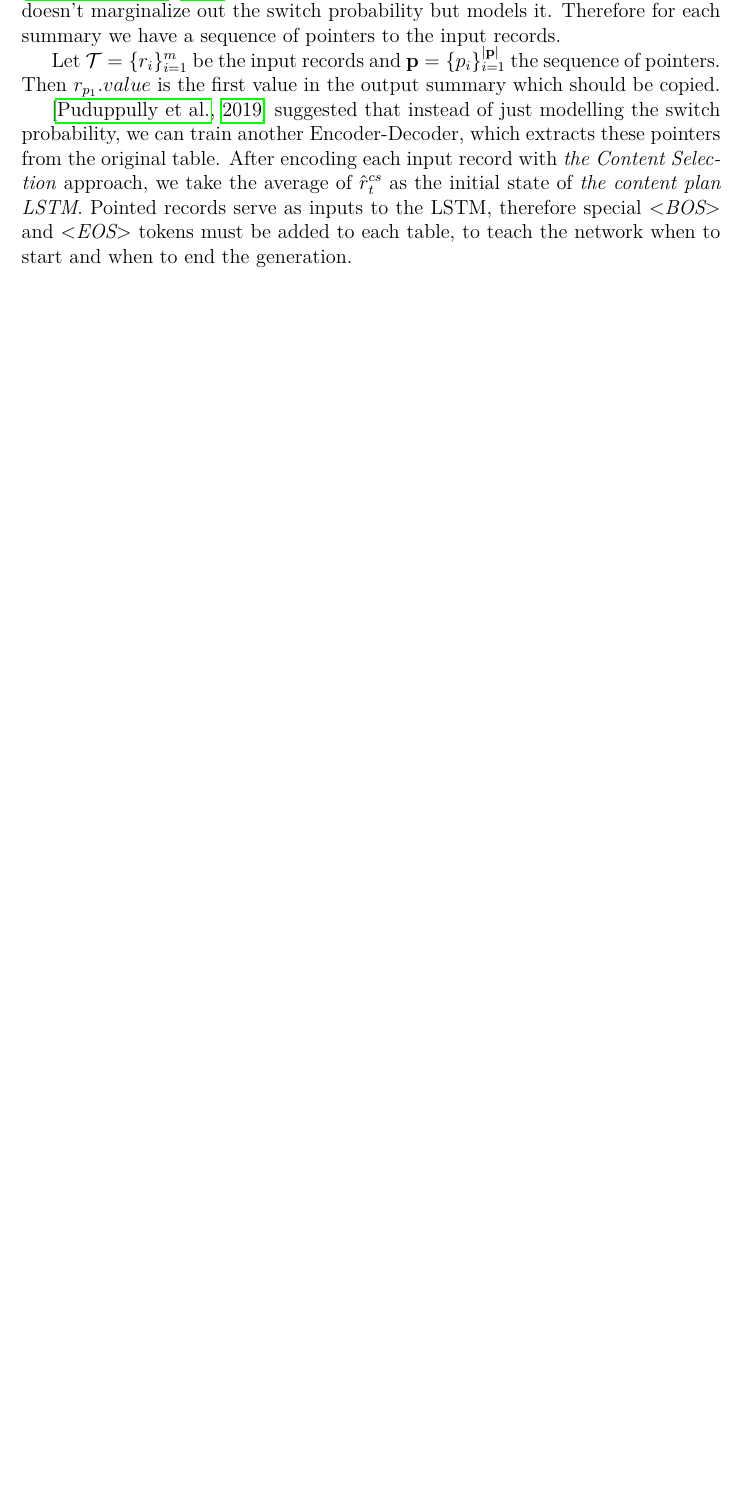
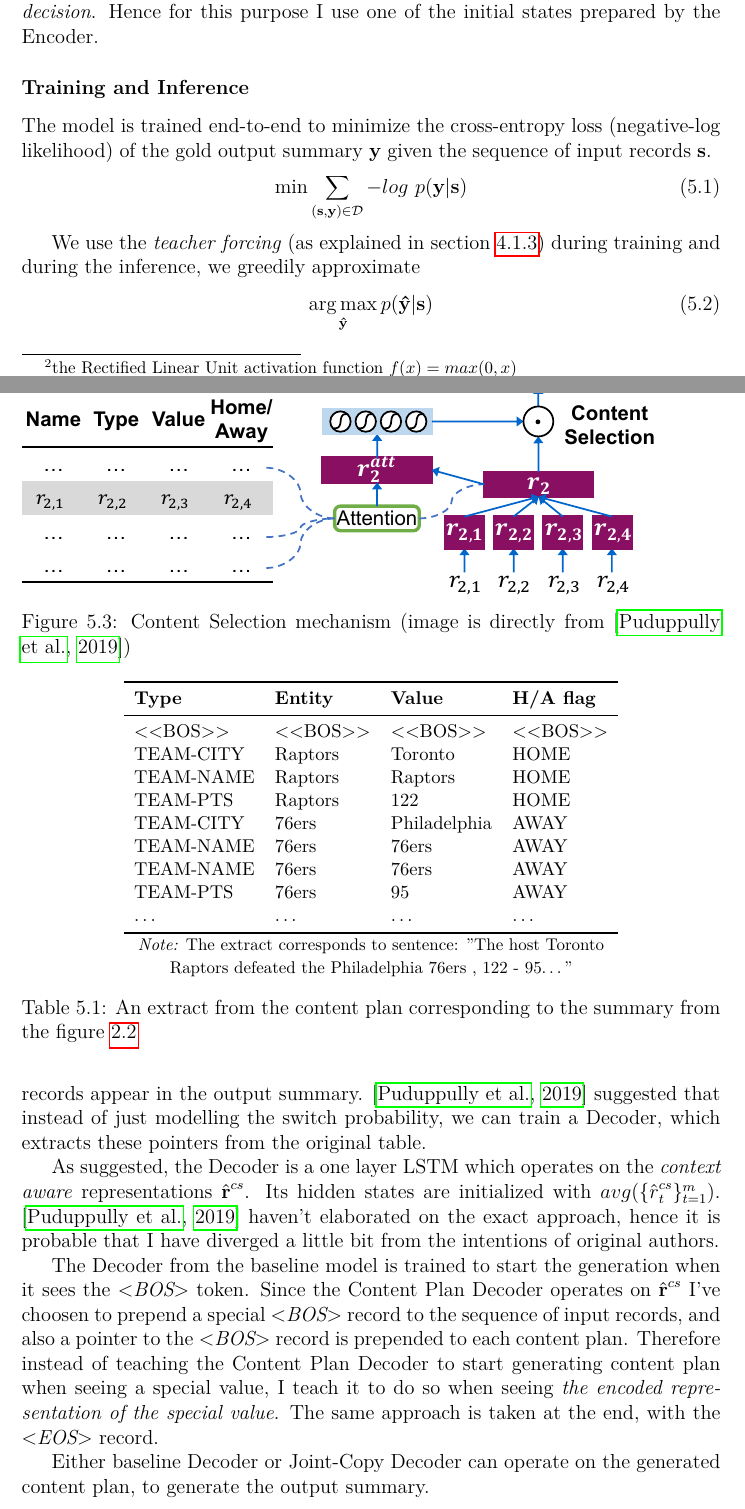
Before and after one commit to gortibaldik/TTTGen, a LaTeX thesis (thesis_text/thesis.tex, which reads thesis_text/chap05.tex): part of page 34 of 39 before the commit and two parts of pages 32 and 35 of 40 after it, the two joined at a grey line, cut at the place of the change, the shorter picture padded with empty space. The pictures show the PDF file thesis_text/thesis.pdf that the author committed with the source.

Commit message:
CHAPTER 5: reformulate parts about Rotowire models, add joint-copy graph and graphs from Puduppully text

```diff
--- a/thesis_text/chap05.tex
+++ b/thesis_text/chap05.tex
@@ -13,5 +13,5 @@ Computing and updating gradient for each time-step of a sequence of 800 tokens h
 
 My implementation of the algorithm cuts the original sequence of size $N$ to $( N - t_2 ) / t_1 + 1$ chunks (with possibly one more chunk if $(N - t_2)$ isn't divisible by $t_1$). Then I run \emph{"normal"} BPTT on the first chunk, keeping the hidden state of the network after $t_1$ steps. Then I fed in the hidden state as the initial state at the start of processing second chunk. Similarly afterwards.
 
-\subsection{Encoding of the Input Records} \label{enc_in_rec}
+\subsection{Baseline model} \label{sec_baseline_model_rotowire}
 
@@ -37,2 +35,12 @@ The Decoder is a 2-layer LSTM network with attention mechanism. I already descri
 
-\begin{figure}
+\subsubsection{Training and Inference}
+
+The model is trained end-to-end to minimize the cross-entropy loss (negative-log likelihood) of the gold output summary $\mathbf{y}$ given the sequence of input records $\mathbf{s}$.
+\begin{equation}
+    \min \sum_{(\mathbf{s}, \mathbf{y}) \in \mathcal{D} }{-log\ p(\mathbf{y}|\mathbf{s})}
+\end{equation}
+
+We use the \emph{teacher forcing} (as explained in section \ref{high-level_enc_dec_section}) during training and during the inference, we greedily approximate
+\begin{equation}
+    \argmax_{\mathbf{\hat{y}}} p(\mathbf{\hat{y}} | \mathbf{s})
+\end{equation}
@@ -43,3 +55,8 @@ The Decoder is a 2-layer LSTM network with attention mechanism. I already descri
+\begin{figure}[!h]
+    \centering
+    \includegraphics[scale=0.35]{img/rotowire_joint_copy.jpg}
+    \footnotesize{\\ \textit{Note:} green cells are embedding layers, orange cells are feed-forward networks \\ $\alpha$ is the alignment vector produced by the copy attention; $r$ is the input record.}
+    \caption{\centering The Joint-Copy extension of the baseline model at second time-step.} \label{rotowire_joint_copy_vis}
 \end{figure}
 
 \subsection{Improving the Baseline with Copy Mechanisms}
@@ -48,7 +65,7 @@ In the previous chapter \ref{rare_word_problem}, I underlined \emph{hallucinatio
 
 Therefore as the next step I incorporate the \emph{Joint Copy mechanism} \citep{gu2016incorporating} (already described in \ref{copy_mech_sec}). The encoder rests intact, however in the decoder I use another attention module to point to specific record from the input table and a feed-forward network which models if the model should generate or copy.
 
-The generational path is the same as in the baseline model. In the copy path I use the alignment vector from the newly added attention as weights, to compute the weighted sum of the value portion of input records.
+The generational path is the same as in the baseline model. In the copy path I use the alignment vector from the newly added attention as weights, to compute the weighted sum of the value portion of input records. The visualization can be seen in the figure \ref{rotowire_joint_copy_vis}.
 
 \subsection{Content Selection and Planning}
 
@@ -71,8 +91,20 @@ Specifically, we compute
+\begin{figure}[!h]
+    \includegraphics{img/cs_gate-cropped.pdf}
+    \caption{Content Selection mechanism (image is directly from \citep{puduppully2019datatotext})} \label{content_selection_pudupully}
+\end{figure}
 
 \subsubsection{Content Planning}
 
-\citep{wiseman2017} experimented with conditional copy approach, which doesn't marginalize out the switch probability but models it. Therefore for each summary we have a sequence of pointers to the input records.
+\citep{wiseman2017} experimented with conditional copy approach, in which the latent \emph{switch} probability isn't marginalized out. Hence, there exists pointer sequence for each summary in the train and validation dataset. The sequence corresponds to the order in which entities and values from the sequence of input records appear in the output summary. \citep{puduppully2019datatotext} suggested that instead of just modelling the switch probability, we can train a Decoder, which extracts these pointers from the original table.
 
-Let $\mathcal{T} = \{r_i\}_{i=1}^m$ be the input records and $\mathbf{p} = \{p_i\}_{i=1}^{|\mathbf{p}|}$ the sequence of pointers. Then $r_{p_1}.value$ is the first value in the output summary which should be copied.
+As suggested, the Decoder is a one layer LSTM which operates on the \emph{context aware} representations $\hat{\mathbf{r}}^{cs}$. Its hidden states are initialized with $avg(\{\hat{r}_t^{cs}\}_{t=1}^m)$. \citep{puduppully2019datatotext} haven't elaborated on the exact approach, hence it is probable that I have diverged a little bit from the intentions of original authors.
 
-\citep{puduppully2019datatotext} suggested that instead of just modelling the switch probability, we can train another Encoder-Decoder, which extracts these pointers from the original table. After encoding each input record with \emph{the Content Selection} approach, we take the average of $\hat{r}_t^{cs}$ as the initial state of \emph{the content plan LSTM}. Pointed records serve as inputs to the LSTM, therefore special \emph{\textless BOS\textgreater} and \emph{\textless EOS\textgreater} tokens must be added to each table, to teach the network when to start and when to end the generation.
+The Decoder from the baseline model is trained to start the generation when it sees the \emph{\textless BOS\textgreater} token. Since the Content Plan Decoder operates on $\hat{\mathbf{r}}^{cs}$ I've choosen to prepend a special \emph{\textless BOS\textgreater} record to the sequence of input records, and also a pointer to the \emph{\textless BOS\textgreater} record is prepended to each content plan. Therefore instead of teaching the Content Plan Decoder to start generating content plan when seeing a special value, I teach it to do so when seeing \emph{the encoded representation of the special value}. The same approach is taken at the end, with the \emph{\textless EOS\textgreater} record.
+
+\begin{table}[]
+    \centering \small
+    \begin{tabular}{llll}
+        \toprule
+        \textbf{Type} & \textbf{Entity} & \textbf{Value} & \textbf{H/A flag} \\
+        \midrule
+        \textless{}\textless{}BOS\textgreater{}\textgreater{} & \textless{}\textless{}BOS\textgreater{}\textgreater{} & \textless{}\textless{}BOS\textgreater{}\textgreater{} & \textless{}\textless{}BOS\textgreater{}\textgreater{} \\
@@ -78,0 +118,9 @@ Let $\mathcal{T} = \{r_i\}_{i=1}^m$ be the input records and $\mathbf{p} = \{p_i
+        $\dots$                                               & $\dots$                                               & $\dots$                                               & $\dots$ \\
+        \bottomrule
+        \multicolumn{4}{c}{\footnotesize \textit{Note:} The extract corresponds to sentence: "The host Toronto} \\
+        \multicolumn{4}{c}{\footnotesize Raptors defeated the Philadelphia 76ers , 122 - 95\dots "}
+    \end{tabular}
+    \caption{An extract from the content plan corresponding to the summary from the figure \ref{fig:samplesummary}}
+\end{table}
+
+Either baseline Decoder or Joint-Copy Decoder can operate on the generated content plan, to generate the output summary.
```
Also changed, not shown: thesis_text/chap04.tex (+4 -4 lines), thesis_text/thesis.tex (+3 -0 lines), thesis_text/thesis.pdf, thesis_text/chap05.tex (46 more changed lines).
